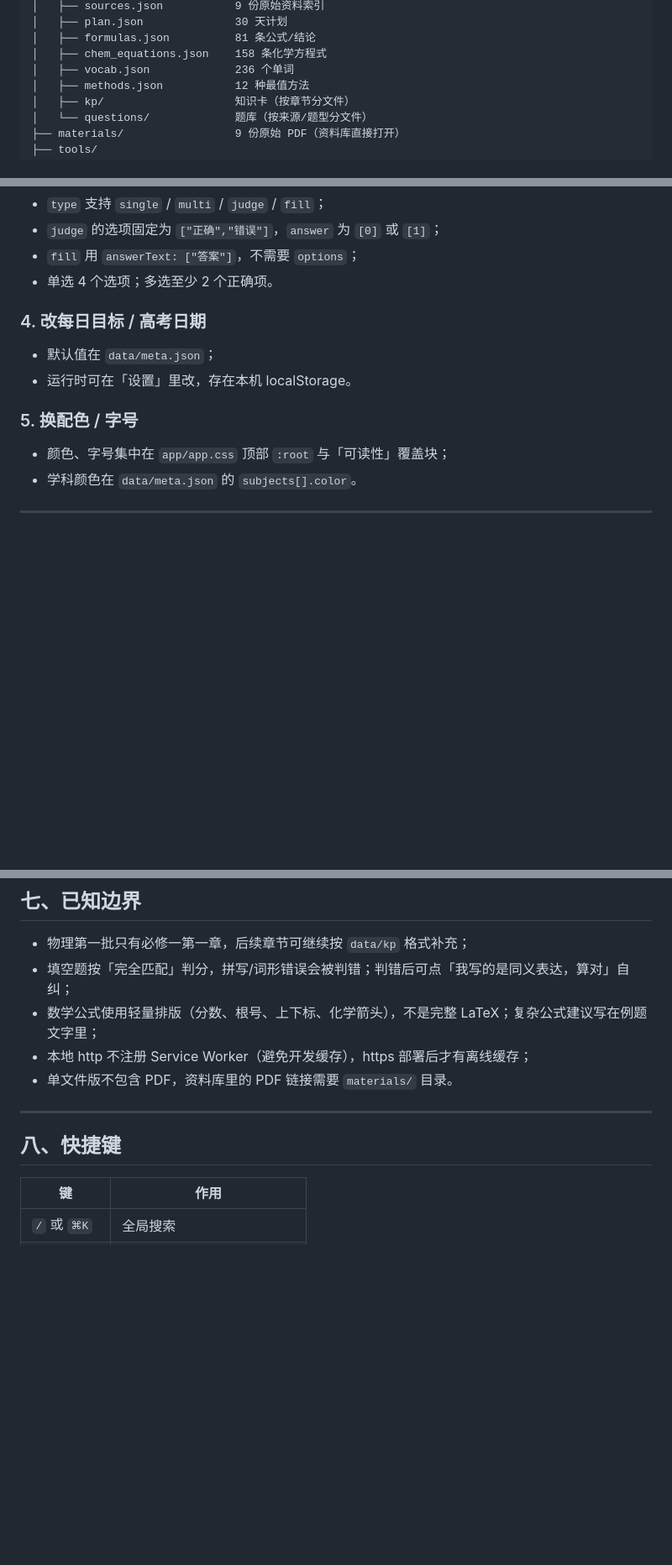
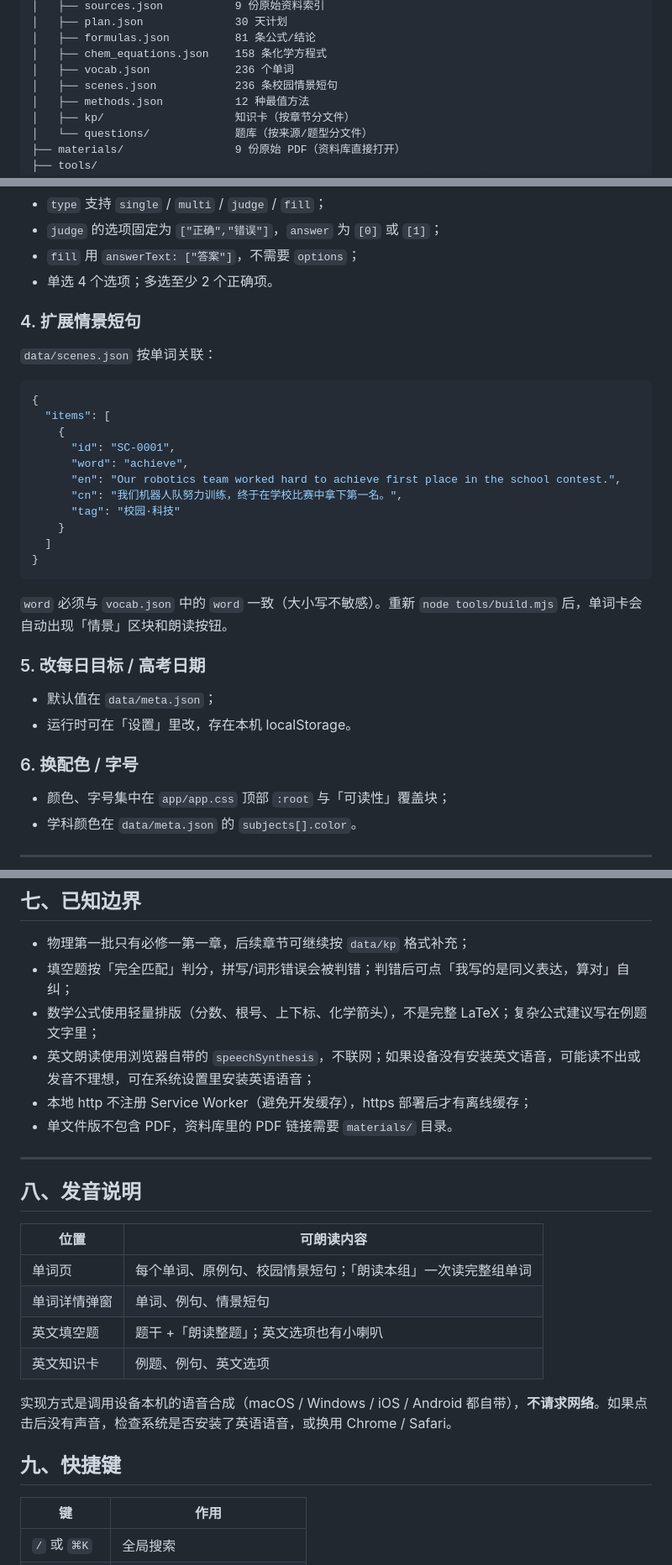
Before and after one commit to polaris-cyx/shijie-gaokao-source, a Markdown page: README.md, 3 parts joined by grey strips. Shown at 84% size. Drawn GitHub-style; blank space fills up the shorter version.

Commit message:
feat: 放大正文字号、英文全量朗读、236 条校园情景短句
- 正文基准 18px，卡片结论 22px、题目 22px，手机端 17px+
- 单词/例句/情景/英文题目/英文知识卡全部可朗读（本机 speechSynthesis）
- 新增 scenes.json：236 个单词各配一条高中生活情景短句 + 中文 + 标签
- 修复单词释义、清理例句括号提示、扩展搜索到情景内容

````diff
--- a/README.md
+++ b/README.md
@@ -112,6 +119,7 @@ node tools/build-mobile.mjs
 │   ├── formulas.json          81 条公式/结论
 │   ├── chem_equations.json    158 条化学方程式
 │   ├── vocab.json             236 个单词
+│   ├── scenes.json            236 条校园情景短句
 │   ├── methods.json           12 种最值方法
 │   ├── kp/                    知识卡（按章节分文件）
 │   └── questions/             题库（按来源/题型分文件）
@@ -217,12 +227,32 @@ node tools/validate.mjs    # 内容质检
 - `fill` 用 `answerText: ["答案"]`，不需要 `options`；
 - 单选 4 个选项；多选至少 2 个正确项。
 
-### 4. 改每日目标 / 高考日期
+### 4. 扩展情景短句
+
+`data/scenes.json` 按单词关联：
+
+```json
+{
+  "items": [
+    {
+      "id": "SC-0001",
+      "word": "achieve",
+      "en": "Our robotics team worked hard to achieve first place in the school contest.",
+      "cn": "我们机器人队努力训练，终于在学校比赛中拿下第一名。",
+      "tag": "校园·科技"
+    }
+  ]
+}
+```
+
+`word` 必须与 `vocab.json` 中的 `word` 一致（大小写不敏感）。重新 `node tools/build.mjs` 后，单词卡会自动出现「情景」区块和朗读按钮。
+
+### 5. 改每日目标 / 高考日期
 
 - 默认值在 `data/meta.json`；
 - 运行时可在「设置」里改，存在本机 localStorage。
 
-### 5. 换配色 / 字号
+### 6. 换配色 / 字号
 
 - 颜色、字号集中在 `app/app.css` 顶部 `:root` 与「可读性」覆盖块；
 - 学科颜色在 `data/meta.json` 的 `subjects[].color`。
@@ -243,12 +273,24 @@ node tools/validate.mjs    # 内容质检
 - 物理第一批只有必修一第一章，后续章节可继续按 `data/kp` 格式补充；
 - 填空题按「完全匹配」判分，拼写/词形错误会被判错；判错后可点「我写的是同义表达，算对」自纠；
 - 数学公式使用轻量排版（分数、根号、上下标、化学箭头），不是完整 LaTeX；复杂公式建议写在例题文字里；
+- 英文朗读使用浏览器自带的 `speechSynthesis`，不联网；如果设备没有安装英文语音，可能读不出或发音不理想，可在系统设置里安装英语语音；
 - 本地 http 不注册 Service Worker（避免开发缓存），https 部署后才有离线缓存；
 - 单文件版不包含 PDF，资料库里的 PDF 链接需要 `materials/` 目录。
 
 ---
 
-## 八、快捷键
+## 八、发音说明
+
+| 位置 | 可朗读内容 |
+|---|---|
+| 单词页 | 每个单词、原例句、校园情景短句；「朗读本组」一次读完整组单词 |
+| 单词详情弹窗 | 单词、例句、情景短句 |
+| 英文填空题 | 题干 +「朗读整题」；英文选项也有小喇叭 |
+| 英文知识卡 | 例题、例句、英文选项 |
+
+实现方式是调用设备本机的语音合成（macOS / Windows / iOS / Android 都自带），**不请求网络**。如果点击后没有声音，检查系统是否安装了英语语音，或换用 Chrome / Safari。
+
+## 九、快捷键
 
 | 键 | 作用 |
 |---|---|
````
Also changed, not shown: other parts of README.md (+16 -7 lines), data/SCHEMA.md (+28 -1 lines), docs/card.png, docs/mobile.png, docs/preview.png, docs/vocab.png (added), 8 other files.
